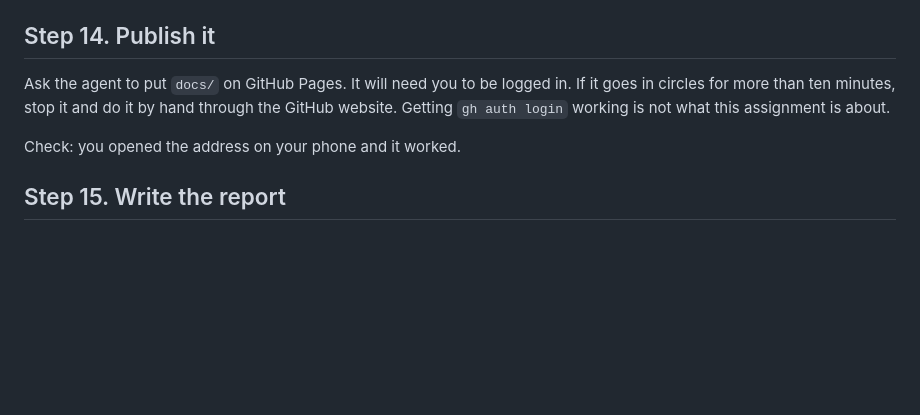
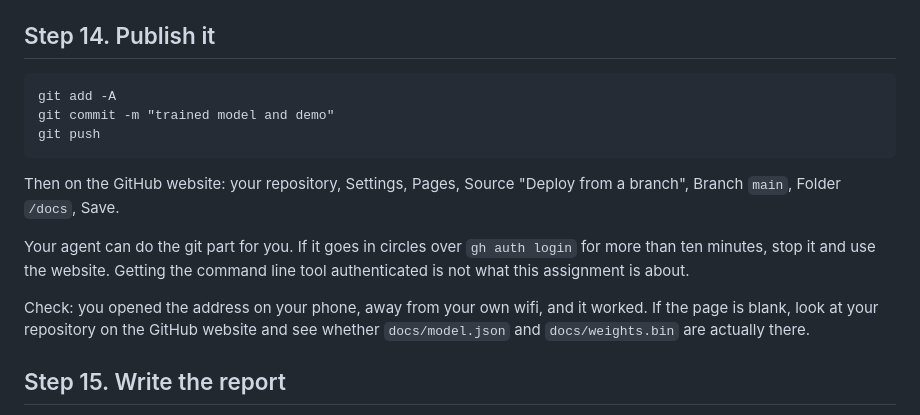
Before and after one commit to jdasam/mas1004-assignment1, a Markdown page: PLAN.md, the part around the change. Rendered like a GitHub page; blank space fills up the shorter version.

````diff
--- a/PLAN.md
+++ b/PLAN.md
@@ -162,12 +162,22 @@ so everything it says is wrong. Read what the badge says, and check that the
 
 ## Step 14. Publish it
 
-Ask the agent to put `docs/` on GitHub Pages. It will need you to be logged in.
-If it goes in circles for more than ten minutes, stop it and do it by hand
-through the GitHub website. Getting `gh auth login` working is not what this
-assignment is about.
+```
+git add -A
+git commit -m "trained model and demo"
+git push
+```
 
-Check: you opened the address on your phone and it worked.
+Then on the GitHub website: your repository, Settings, Pages, Source "Deploy
+from a branch", Branch `main`, Folder `/docs`, Save.
+
+Your agent can do the git part for you. If it goes in circles over `gh auth
+login` for more than ten minutes, stop it and use the website. Getting the
+command line tool authenticated is not what this assignment is about.
+
+Check: you opened the address on your phone, away from your own wifi, and it
+worked. If the page is blank, look at your repository on the GitHub website and
+see whether `docs/model.json` and `docs/weights.bin` are actually there.
 
 ## Step 15. Write the report
 
````
Also changed, not shown: README.md (+26 -5 lines).
